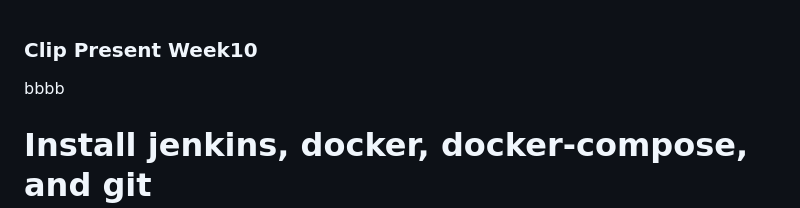
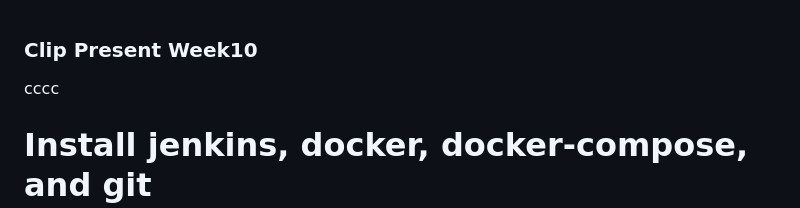
Before and after one commit to KongAtc/devtool_week10, a Markdown page: readme.md, the part around the change. Rendered like a GitHub page.

```diff
--- a/readme.md
+++ b/readme.md
@@ -1,5 +1,5 @@
 ### Clip Present Week10 ###
-bbbb
+cccc
 
 # Install jenkins, docker, docker-compose, and git
 
```
